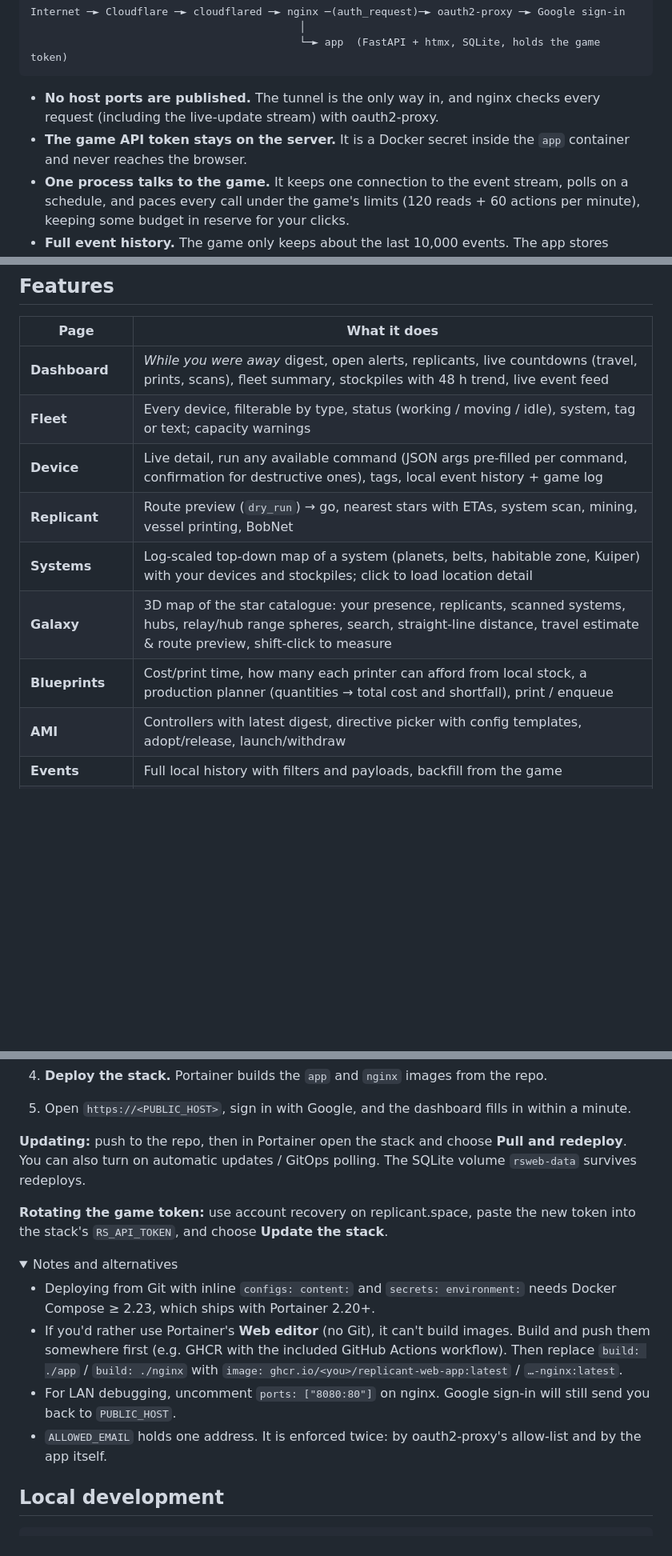
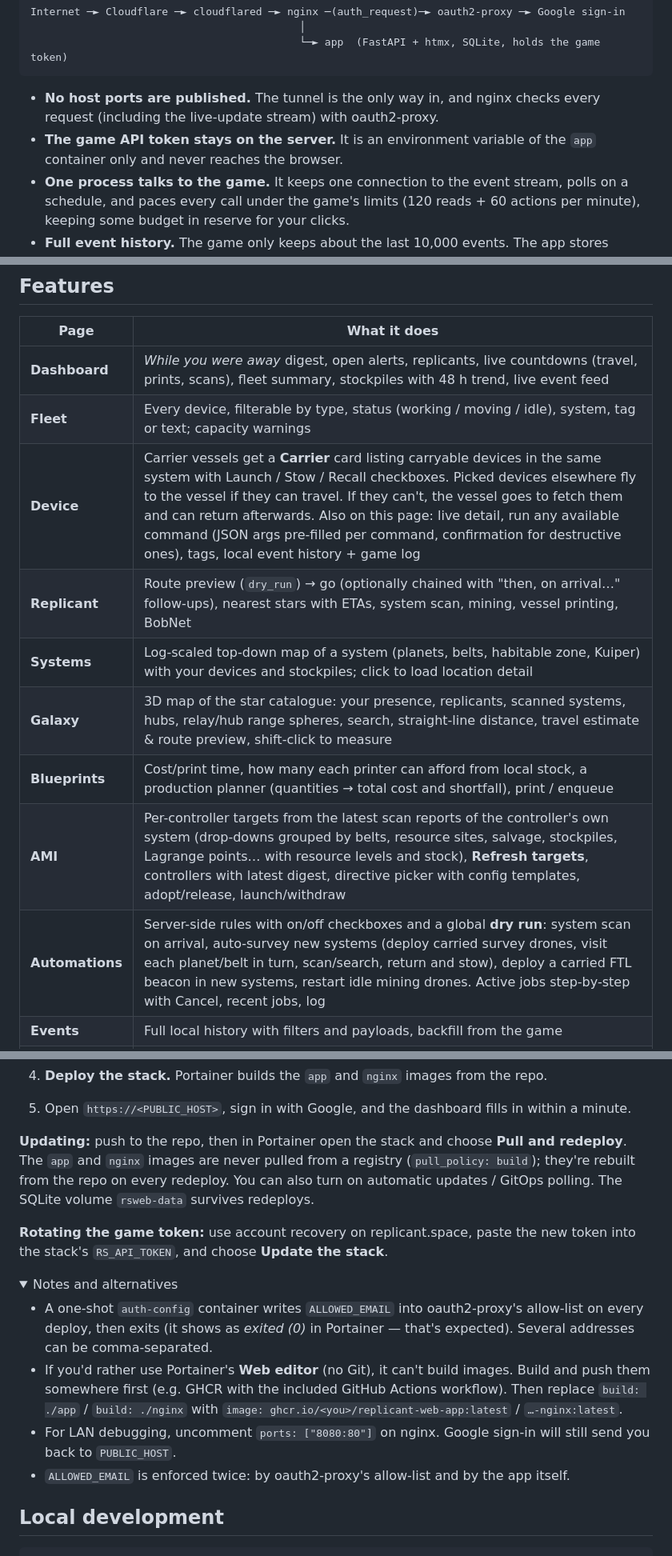
Before and after one commit to Sk3yNet/Replicant.Space-frontend, a Markdown page: README.md, 3 parts joined by grey strips. Shown at 80% size. Rendered like a GitHub page; folded sections open; blank space fills up the shorter version.

````diff
--- a/README.md
+++ b/README.md
@@ -10,7 +10,7 @@ Internet ─► Cloudflare ─► cloudflared ─► nginx ─(auth_request)─
 ```
 
 - **No host ports are published.** The tunnel is the only way in, and nginx checks every request (including the live-update stream) with oauth2-proxy.
-- **The game API token stays on the server.** It is a Docker secret inside the `app` container and never reaches the browser.
+- **The game API token stays on the server.** It is an environment variable of the `app` container only and never reaches the browser.
 - **One process talks to the game.** It keeps one connection to the event stream, polls on a schedule, and paces every call under the game's limits (120 reads + 60 actions per minute), keeping some budget in reserve for your clicks.
 - **Full event history.** The game only keeps about the last 10,000 events. The app stores everything it sees in SQLite on a named volume.
 
@@ -20,12 +20,13 @@ Internet ─► Cloudflare ─► cloudflared ─► nginx ─(auth_request)─
 |---|---|
 | **Dashboard** | *While you were away* digest, open alerts, replicants, live countdowns (travel, prints, scans), fleet summary, stockpiles with 48 h trend, live event feed |
 | **Fleet** | Every device, filterable by type, status (working / moving / idle), system, tag or text; capacity warnings |
-| **Device** | Live detail, run any available command (JSON args pre-filled per command, confirmation for destructive ones), tags, local event history + game log |
-| **Replicant** | Route preview (`dry_run`) → go, nearest stars with ETAs, system scan, mining, vessel printing, BobNet |
+| **Device** | Carrier vessels get a **Carrier** card listing carryable devices in the same system with Launch / Stow / Recall checkboxes. Picked devices elsewhere fly to the vessel if they can travel. If they can't, the vessel goes to fetch them and can return afterwards. Also on this page: live detail, run any available command (JSON args pre-filled per command, confirmation for destructive ones), tags, local event history + game log |
+| **Replicant** | Route preview (`dry_run`) → go (optionally chained with "then, on arrival…" follow-ups), nearest stars with ETAs, system scan, mining, vessel printing, BobNet |
 | **Systems** | Log-scaled top-down map of a system (planets, belts, habitable zone, Kuiper) with your devices and stockpiles; click to load location detail |
 | **Galaxy** | 3D map of the star catalogue: your presence, replicants, scanned systems, hubs, relay/hub range spheres, search, straight-line distance, travel estimate & route preview, shift-click to measure |
 | **Blueprints** | Cost/print time, how many each printer can afford from local stock, a production planner (quantities → total cost and shortfall), print / enqueue |
-| **AMI** | Controllers with latest digest, directive picker with config templates, adopt/release, launch/withdraw |
+| **AMI** | Per-controller targets from the latest scan reports of the controller's own system (drop-downs grouped by belts, resource sites, salvage, stockpiles, Lagrange points… with resource levels and stock), **Refresh targets**, controllers with latest digest, directive picker with config templates, adopt/release, launch/withdraw |
+| **Automations** | Server-side rules with on/off checkboxes and a global **dry run**: system scan on arrival, auto-survey new systems (deploy carried survey drones, visit each planet/belt in turn, scan/search, return and stow), deploy a carried FTL beacon in new systems, restart idle mining drones. Active jobs step-by-step with Cancel, recent jobs, log |
 | **Events** | Full local history with filters and payloads, backfill from the game |
 | **Notifications** | In-app alerts (hub warnings, incoming objects, failed teleports, depleted sites…) and accomplishments (prints, completed directives, trades, discoveries…); toasts + bell badge live |
 | **Messages** | Game messages (mark read) and BobNet chat |
@@ -66,16 +79,16 @@ Internet ─► Cloudflare ─► cloudflared ─► nginx ─(auth_request)─
 4. **Deploy the stack.** Portainer builds the `app` and `nginx` images from the repo.
 5. Open `https://<PUBLIC_HOST>`, sign in with Google, and the dashboard fills in within a minute.
 
-**Updating:** push to the repo, then in Portainer open the stack and choose **Pull and redeploy**. You can also turn on automatic updates / GitOps polling. The SQLite volume `rsweb-data` survives redeploys.
+**Updating:** push to the repo, then in Portainer open the stack and choose **Pull and redeploy**. The `app` and `nginx` images are never pulled from a registry (`pull_policy: build`); they're rebuilt from the repo on every redeploy. You can also turn on automatic updates / GitOps polling. The SQLite volume `rsweb-data` survives redeploys.
 
 **Rotating the game token:** use account recovery on replicant.space, paste the new token into the stack's `RS_API_TOKEN`, and choose **Update the stack**.
 
 <details><summary>Notes and alternatives</summary>
 
-- Deploying from Git with inline `configs: content:` and `secrets: environment:` needs Docker Compose ≥ 2.23, which ships with Portainer 2.20+.
+- A one-shot `auth-config` container writes `ALLOWED_EMAIL` into oauth2-proxy's allow-list on every deploy, then exits (it shows as *exited (0)* in Portainer — that's expected). Several addresses can be comma-separated.
 - If you'd rather use Portainer's **Web editor** (no Git), it can't build images. Build and push them somewhere first (e.g. GHCR with the included GitHub Actions workflow). Then replace `build: ./app` / `build: ./nginx` with `image: ghcr.io/<you>/replicant-web-app:latest` / `…-nginx:latest`.
 - For LAN debugging, uncomment `ports: ["8080:80"]` on nginx. Google sign-in will still send you back to `PUBLIC_HOST`.
-- `ALLOWED_EMAIL` holds one address. It is enforced twice: by oauth2-proxy's allow-list and by the app itself.
+- `ALLOWED_EMAIL` is enforced twice: by oauth2-proxy's allow-list and by the app itself.
 </details>
 
 ## Local development
````
Also changed, not shown: other parts of README.md (+14 -2 lines).
